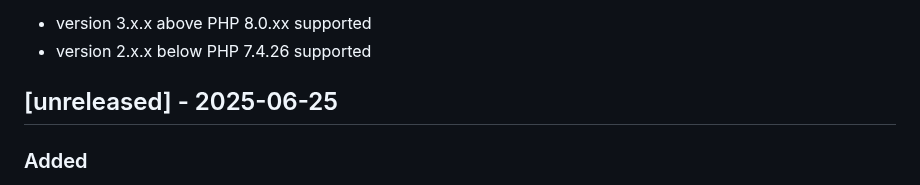
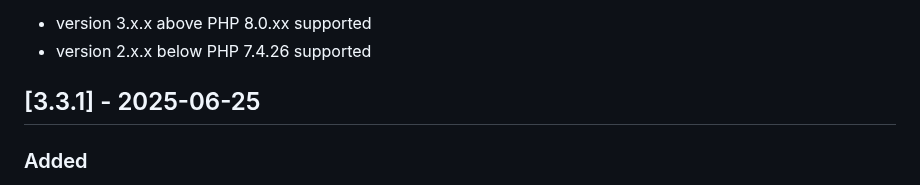
Before and after one commit to dtr-kalfer/burauenbiblio, a Markdown page: CHANGELOG.md, the part around the change. Rendered like a GitHub page.

Commit message:
docs: updated CHANGELOG.md to include new release 3.3.1 burauenbiblio

```diff
--- a/CHANGELOG.md
+++ b/CHANGELOG.md
@@ -9,7 +9,7 @@ Guide:
 - version 3.x.x above PHP 8.0.xx supported
 - version 2.x.x below PHP 7.4.26 supported
 
-## [unreleased] - 2025-06-25
+## [3.3.1] - 2025-06-25
 ### Added
 - New stack using HTMX into card catalog error handling.
 - Standalone help guide for checkout policy and due dates, under circulation/members.
```
